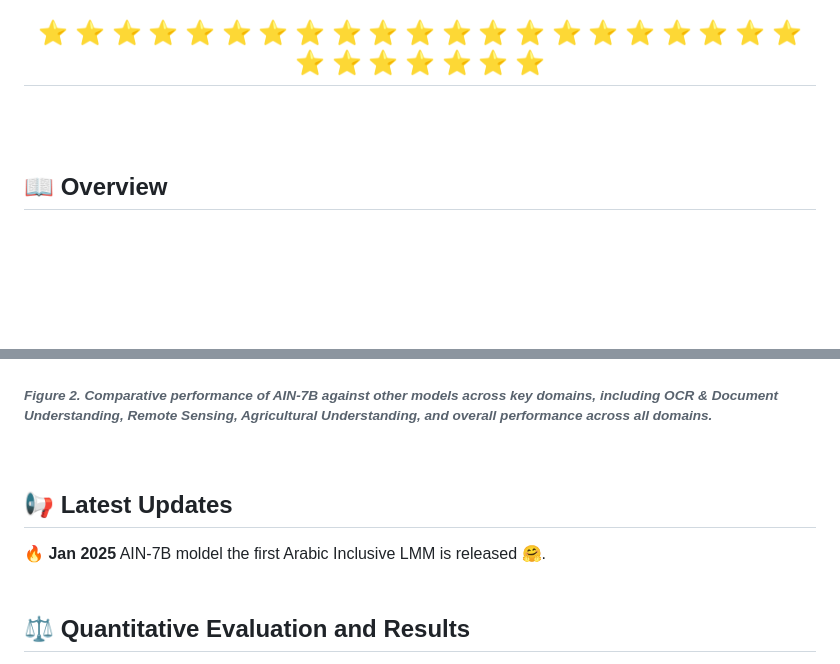
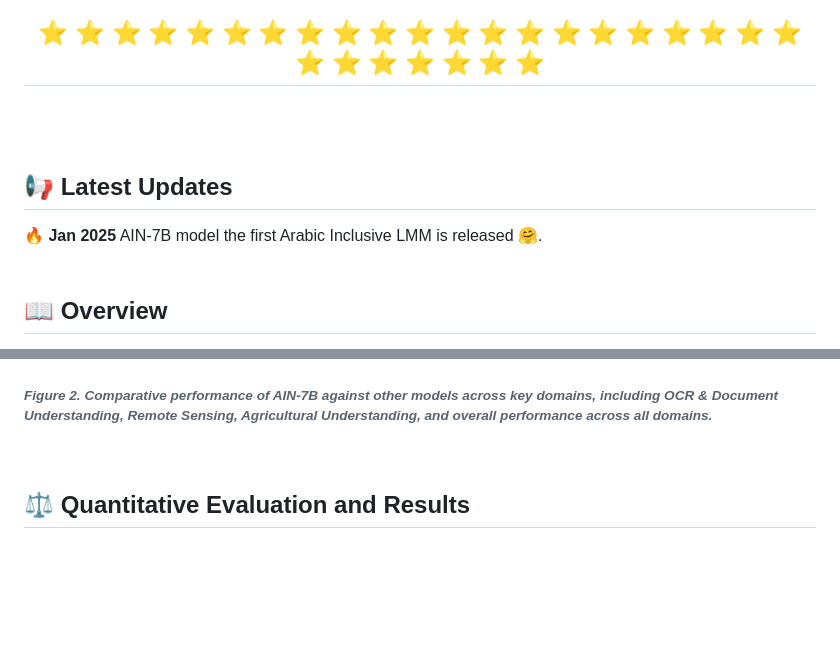
Before and after one commit to mbzuai-oryx/AIN, a Markdown page: README.md, 2 parts joined by grey strips. Drawn GitHub-style; blank space fills up the shorter version.

```diff
--- a/README.md
+++ b/README.md
@@ -28,6 +28,11 @@
 <br>
 </div>
 </div>
+
+## 📢 Latest Updates
+ 🔥 **Jan 2025** AIN-7B model the first Arabic Inclusive LMM is released 🤗.
+<br>
+<br>
 
 ## 📖 Overview
 <p style="text-align: justify">
@@ -62,11 +67,6 @@ AIN is a versatile LMM excelling in visual and contextual understanding across d
 </p>
 <br>
 
-## 📢 Latest Updates
- 🔥 **Jan 2025** AIN-7B moldel the first Arabic Inclusive LMM is released 🤗.
-<br>
-<br>
-
 ## ⚖️ Quantitative Evaluation and Results
 AIN demonstrates state-of-the-art performance across diverse domains, surpassing both open- and closed-source models. Notably, it achieves an aggregate performance score of 63.77%, with significant gains in OCR, remote sensing, and agricultural image understanding.
 
```
Also changed, not shown: other parts of README.md (+131 -5 lines).
